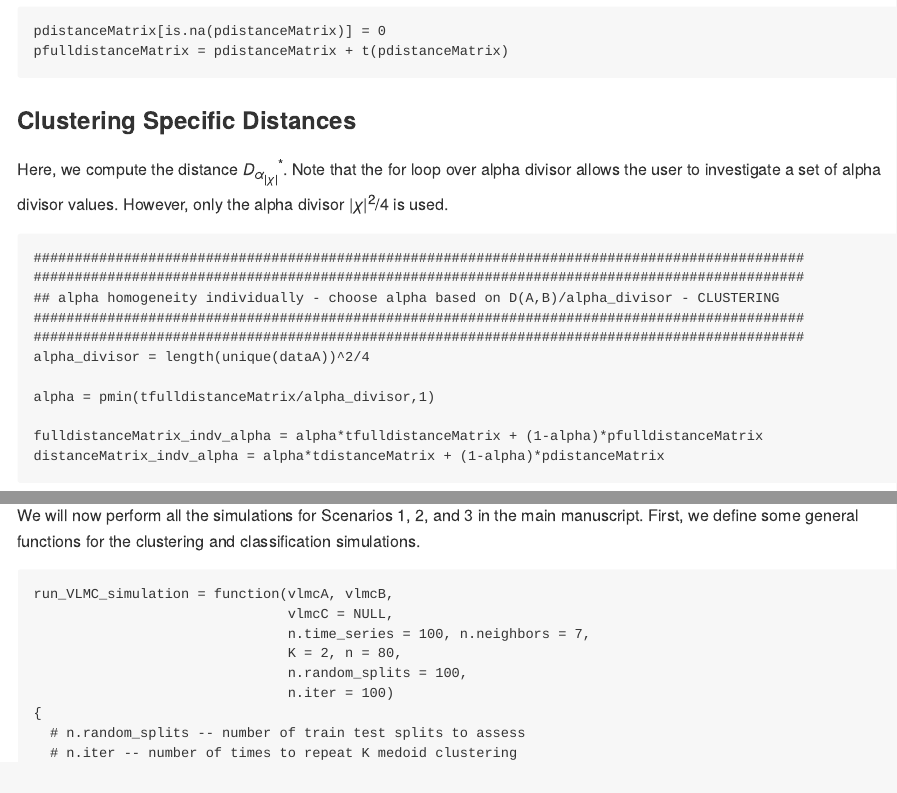
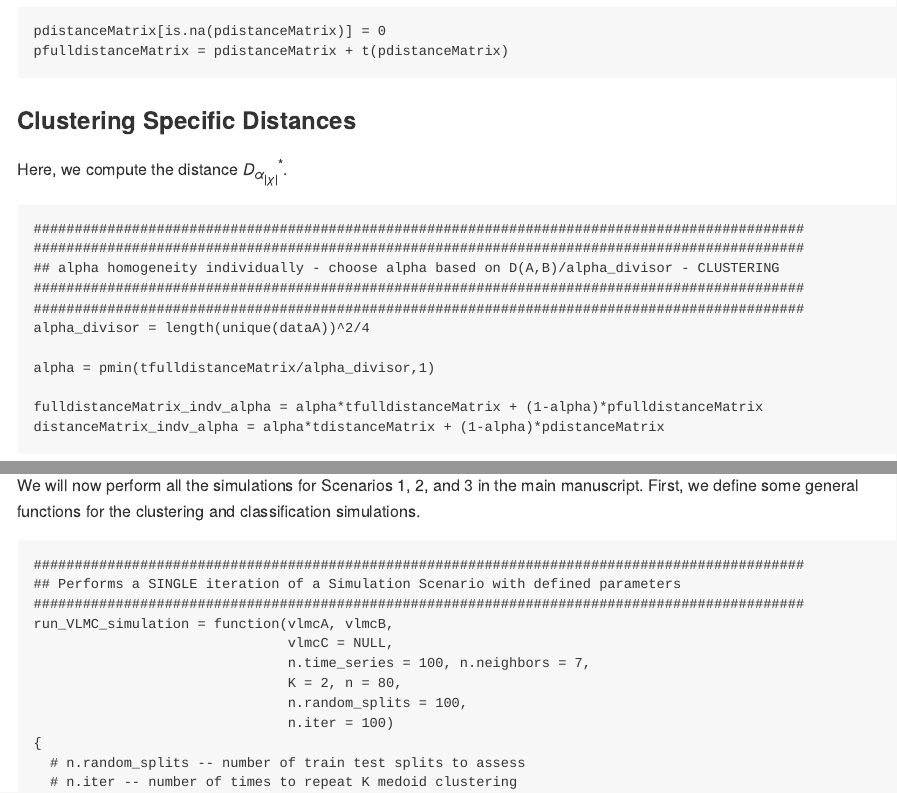
Before and after one commit to Daniel-Rud/Context-Tree-Clustering-Classification, an R Markdown document (Simulation-Walkthrough.Rmd): the page in a window 1100 px wide, from 7500 px down, and a second part further down, joined at a grey line. Rendered offline with R 4.5, knitr and Pandoc, with nearby package versions; some code elsewhere in the file could not run offline; common packages that the code uses without loading them are loaded.

Commit message:
comments

````diff
--- a/Simulation-Walkthrough.Rmd
+++ b/Simulation-Walkthrough.Rmd
@@ -345,7 +345,7 @@ pfulldistanceMatrix = pdistanceMatrix + t(pdistanceMatrix)
 
 ### Clustering Specific Distances
 
-Here, we compute the distance $D_{\alpha_{|\chi|}}^*$.  Note that the for loop over alpha divisor allows the user to investigate a set of alpha divisor values.  However, only the alpha divisor $|\chi|^2/4$ is used.
+Here, we compute the distance $D_{\alpha_{|\chi|}}^*$.
 
 ```{r}
 ##############################################################################################
@@ -629,6 +629,10 @@ clustering_results
 
 We will now perform all the simulations for Scenarios 1, 2, and 3 in the main manuscript.  First, we define some general functions for the clustering and classification simulations.
 ```{r}
+
+##############################################################################################
+## Performs a SINGLE iteration of a Simulation Scenario with defined parameters
+##############################################################################################
 run_VLMC_simulation = function(vlmcA, vlmcB,
                                vlmcC = NULL,
                                n.time_series = 100, n.neighbors = 7,
````
Also changed, not shown: Simulation-Walkthrough.Rmd (6 more changed lines).
